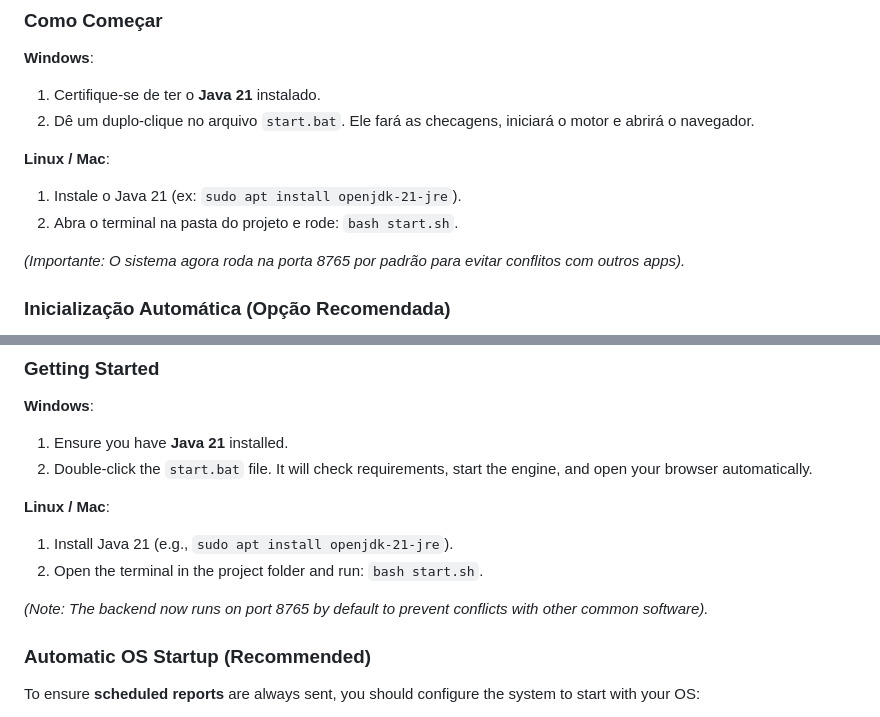
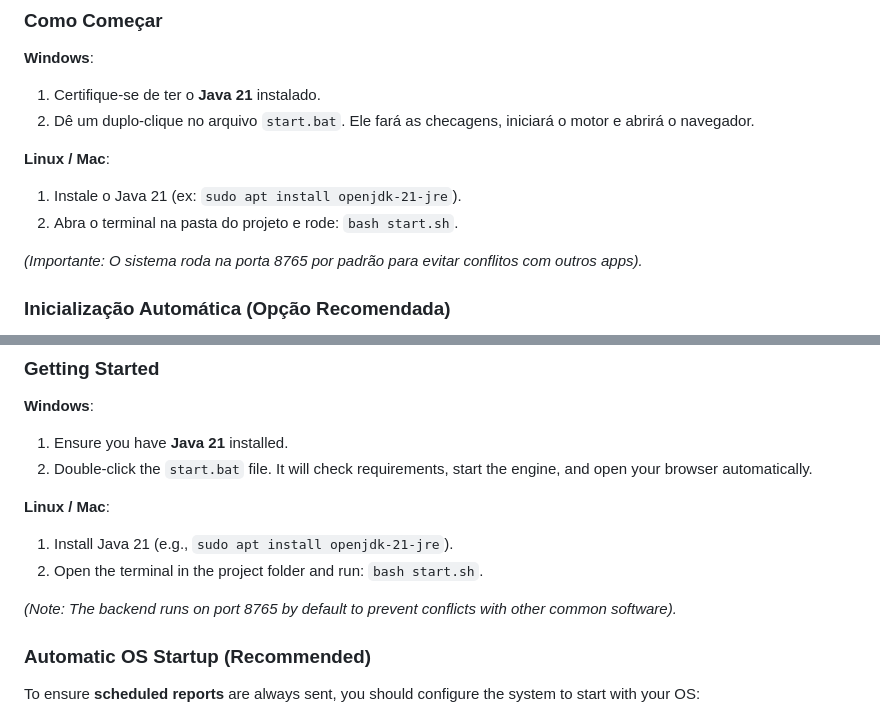
Before and after one commit to norisilva/care-pulse-hub, a Markdown page: README.md, 2 parts joined by grey strips. Rendered like a GitHub page.

Commit message:
docs: minor wording adjustments in README.md

```diff
--- a/README.md
+++ b/README.md
@@ -27,7 +27,7 @@ Qualquer pessoa que precise reportar algo regularmente: Pais em guarda compartil
 1. Instale o Java 21 (ex: `sudo apt install openjdk-21-jre`).
 2. Abra o terminal na pasta do projeto e rode: `bash start.sh`.
 
-*(Importante: O sistema agora roda na porta 8765 por padrão para evitar conflitos com outros apps).*
+*(Importante: O sistema roda na porta 8765 por padrão para evitar conflitos com outros apps).*
 
 ### Inicialização Automática (Opção Recomendada)
 Para garantir que os **relatórios agendados** funcionem sempre, você pode configurar o sistema para rodar junto com o Windows/Linux:
@@ -60,7 +60,7 @@ Anyone who needs to regularly report something: Parents in custody arrangements,
 1. Install Java 21 (e.g., `sudo apt install openjdk-21-jre`).
 2. Open the terminal in the project folder and run: `bash start.sh`.
 
-*(Note: The backend now runs on port 8765 by default to prevent conflicts with other common software).*
+*(Note: The backend runs on port 8765 by default to prevent conflicts with other common software).*
 
 ### Automatic OS Startup (Recommended)
 To ensure **scheduled reports** are always sent, you should configure the system to start with your OS:
```
